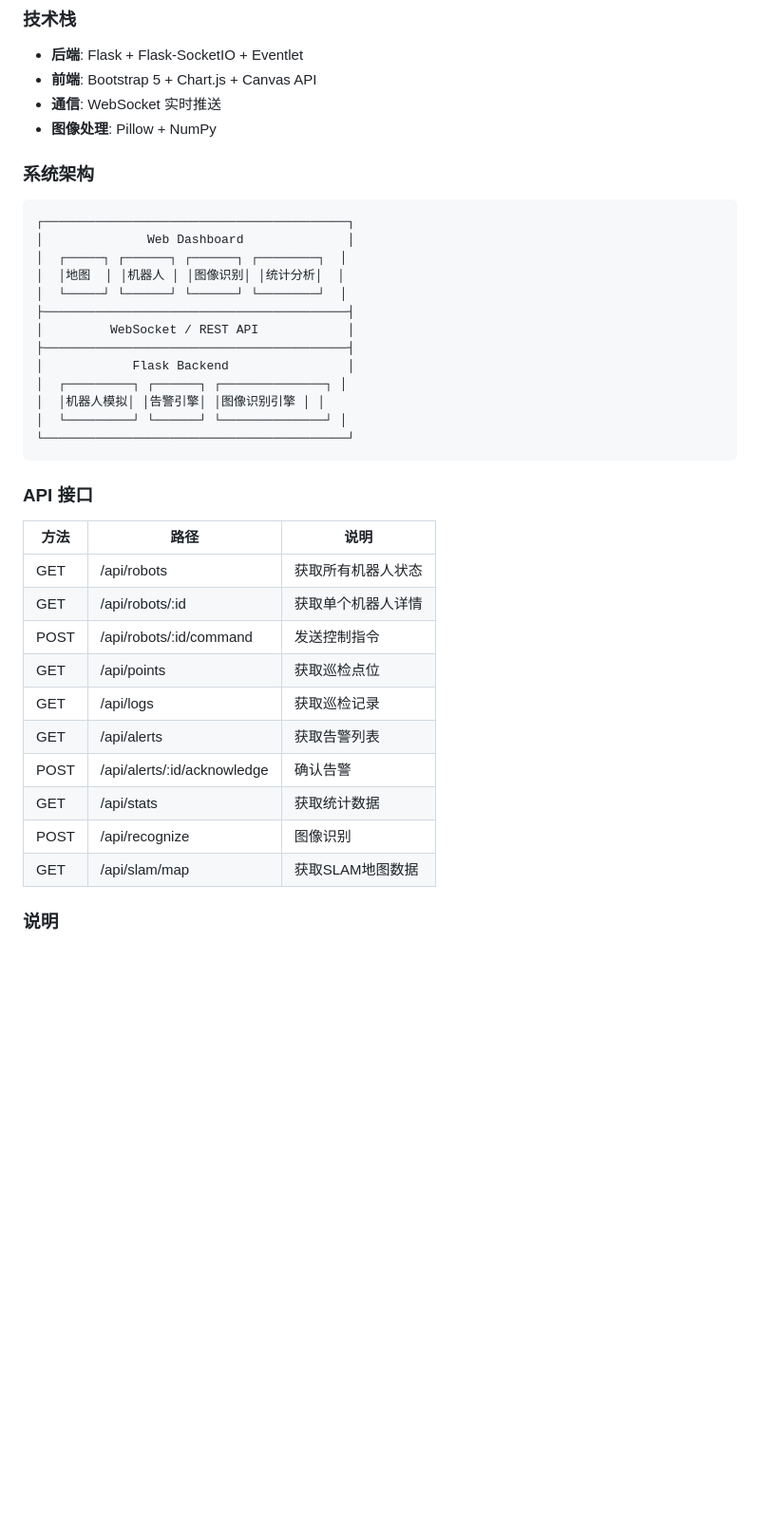
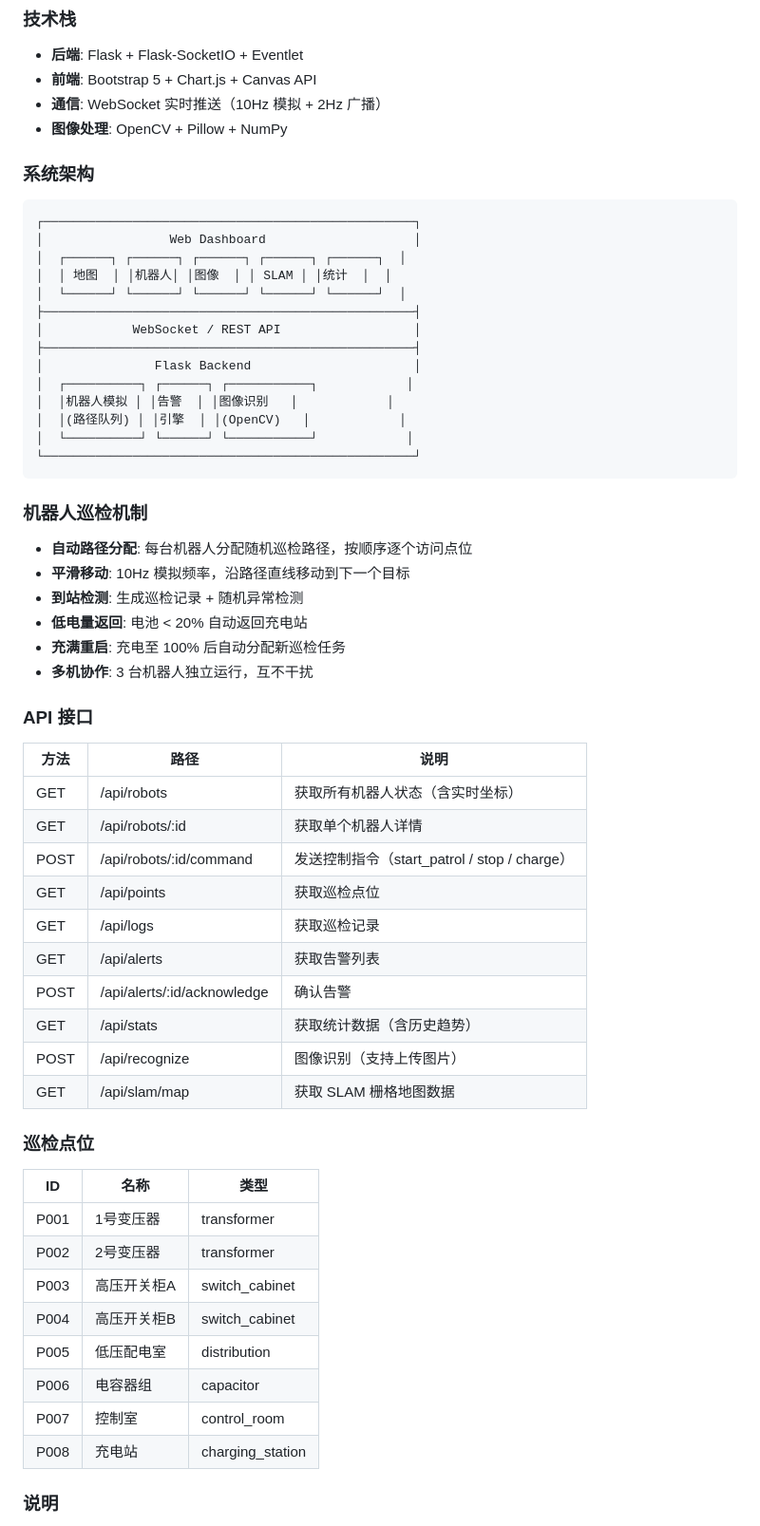
Before and after one commit to liangdaxiaisme-eng/inspection-robot-system, a Markdown page: README.md, the part around one of its changes. Shown at 95% size. Drawn GitHub-style; blank space fills up the shorter version.

Commit message:
更新 README：工厂平面图布局、巡检机制、点位表

````diff
--- a/README.md
+++ b/README.md
@@ -32,41 +56,64 @@ python app.py
 
 - **后端**: Flask + Flask-SocketIO + Eventlet
 - **前端**: Bootstrap 5 + Chart.js + Canvas API
-- **通信**: WebSocket 实时推送
-- **图像处理**: Pillow + NumPy
+- **通信**: WebSocket 实时推送（10Hz 模拟 + 2Hz 广播）
+- **图像处理**: OpenCV + Pillow + NumPy
 
 ### 系统架构
 
 ```
-┌─────────────────────────────────────────┐
-│              Web Dashboard              │
-│  ┌─────┐ ┌──────┐ ┌──────┐ ┌────────┐  │
-│  │地图  │ │机器人 │ │图像识别│ │统计分析│  │
-│  └─────┘ └──────┘ └──────┘ └────────┘  │
-├─────────────────────────────────────────┤
-│         WebSocket / REST API            │
-├─────────────────────────────────────────┤
-│            Flask Backend                │
-│  ┌─────────┐ ┌──────┐ ┌──────────────┐ │
-│  │机器人模拟│ │告警引擎│ │图像识别引擎 │ │
-│  └─────────┘ └──────┘ └──────────────┘ │
-└─────────────────────────────────────────┘
+┌──────────────────────────────────────────────────┐
+│                 Web Dashboard                    │
+│  ┌──────┐ ┌──────┐ ┌──────┐ ┌──────┐ ┌──────┐  │
+│  │ 地图  │ │机器人│ │图像  │ │ SLAM │ │统计  │  │
+│  └──────┘ └──────┘ └──────┘ └──────┘ └──────┘  │
+├──────────────────────────────────────────────────┤
+│            WebSocket / REST API                  │
+├──────────────────────────────────────────────────┤
+│               Flask Backend                      │
+│  ┌──────────┐ ┌──────┐ ┌───────────┐            │
+│  │机器人模拟 │ │告警  │ │图像识别   │            │
+│  │(路径队列) │ │引擎  │ │(OpenCV)   │            │
+│  └──────────┘ └──────┘ └───────────┘            │
+└──────────────────────────────────────────────────┘
 ```
+
+### 机器人巡检机制
+
+- **自动路径分配**: 每台机器人分配随机巡检路径，按顺序逐个访问点位
+- **平滑移动**: 10Hz 模拟频率，沿路径直线移动到下一个目标
+- **到站检测**: 生成巡检记录 + 随机异常检测
+- **低电量返回**: 电池 < 20% 自动返回充电站
+- **充满重启**: 充电至 100% 后自动分配新巡检任务
+- **多机协作**: 3 台机器人独立运行，互不干扰
 
 ### API 接口
 
 | 方法 | 路径 | 说明 |
 |------|------|------|
-| GET | /api/robots | 获取所有机器人状态 |
+| GET | /api/robots | 获取所有机器人状态（含实时坐标） |
 | GET | /api/robots/:id | 获取单个机器人详情 |
-| POST | /api/robots/:id/command | 发送控制指令 |
+| POST | /api/robots/:id/command | 发送控制指令（start_patrol / stop / charge） |
 | GET | /api/points | 获取巡检点位 |
 | GET | /api/logs | 获取巡检记录 |
 | GET | /api/alerts | 获取告警列表 |
 | POST | /api/alerts/:id/acknowledge | 确认告警 |
-| GET | /api/stats | 获取统计数据 |
-| POST | /api/recognize | 图像识别 |
-| GET | /api/slam/map | 获取SLAM地图数据 |
+| GET | /api/stats | 获取统计数据（含历史趋势） |
+| POST | /api/recognize | 图像识别（支持上传图片） |
+| GET | /api/slam/map | 获取 SLAM 栅格地图数据 |
+
+### 巡检点位
+
+| ID | 名称 | 类型 |
+|----|------|------|
+| P001 | 1号变压器 | transformer |
+| P002 | 2号变压器 | transformer |
+| P003 | 高压开关柜A | switch_cabinet |
+| P004 | 高压开关柜B | switch_cabinet |
+| P005 | 低压配电室 | distribution |
+| P006 | 电容器组 | capacitor |
+| P007 | 控制室 | control_room |
+| P008 | 充电站 | charging_station |
 
 ### 说明
 
````
Also changed, not shown: other parts of README.md (+29 -5 lines).
